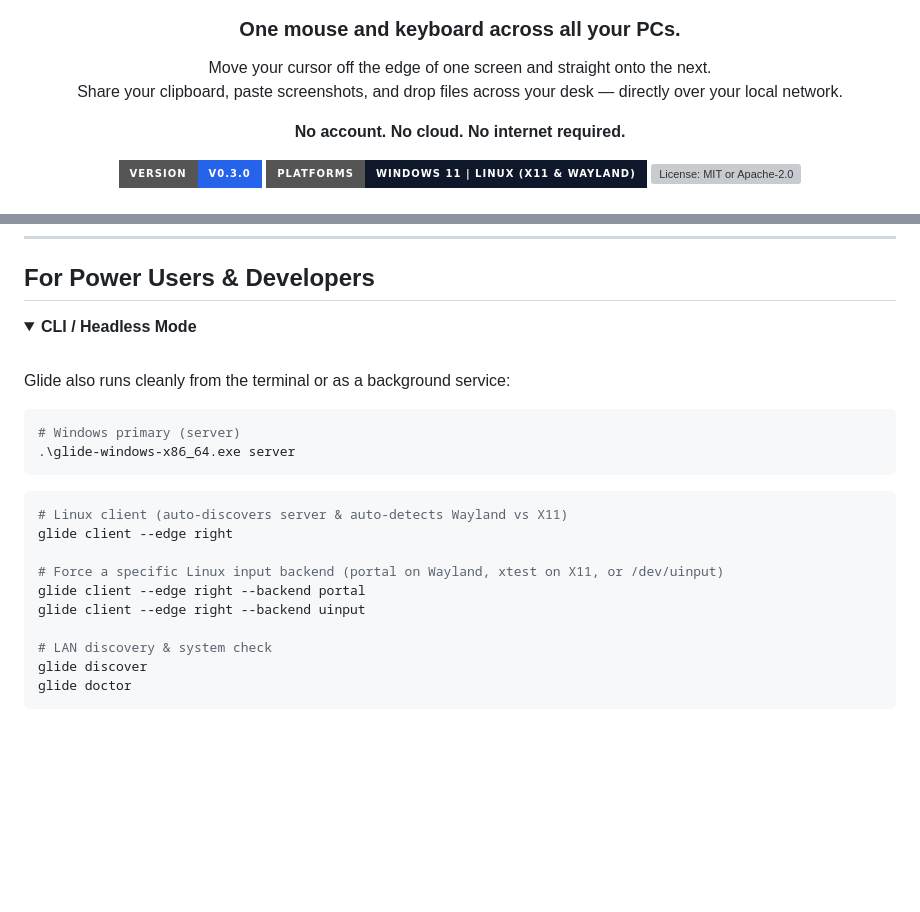
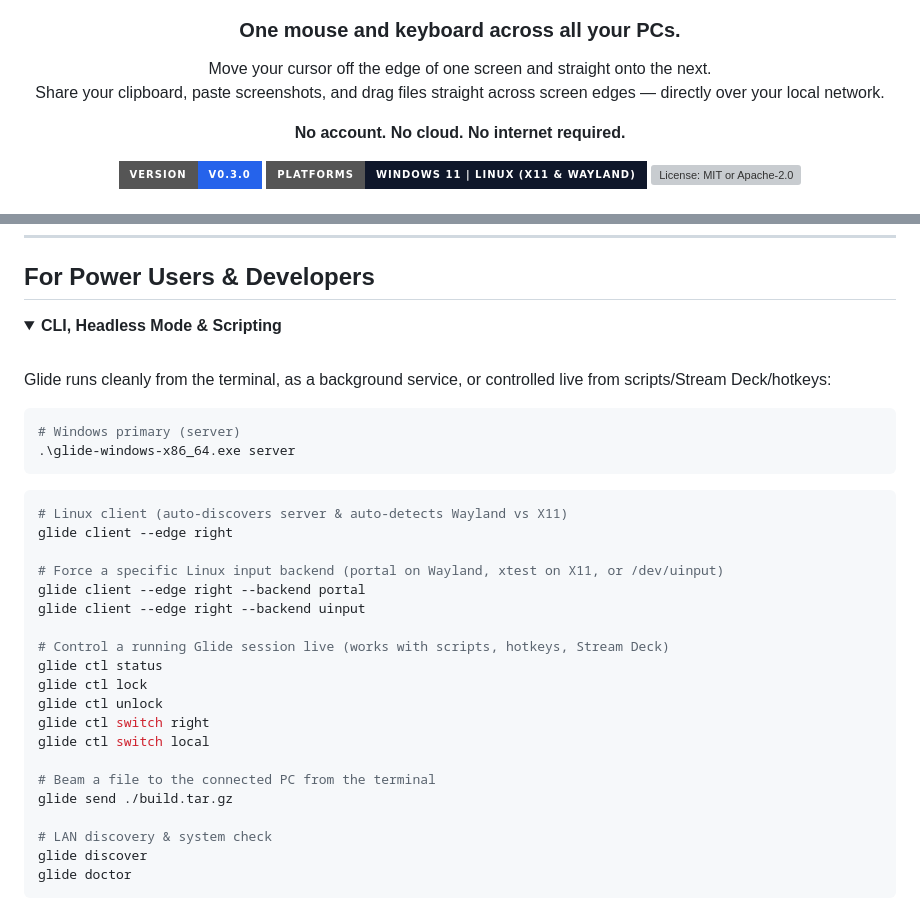
Before and after one commit to 4our4ace/glide, a Markdown page: README.md, 2 parts joined by grey strips. Drawn GitHub-style; folded sections open; badges without logos; blank space fills up the shorter version; grey boxes are pictures that could not be loaded.

````diff
--- a/README.md
+++ b/README.md
@@ -9,7 +9,7 @@
 ### One mouse and keyboard across all your PCs.
 
 Move your cursor off the edge of one screen and straight onto the next.<br>
-Share your clipboard, paste screenshots, and drop files across your desk — directly over your local network.
+Share your clipboard, paste screenshots, and drag files straight across screen edges — directly over your local network.
 
 **No account. No cloud. No internet required.**
 
@@ -132,11 +135,11 @@ Not at all. It only reads the connection's built-in timing locally and never sen
 ## For Power Users & Developers
 
 <details>
-<summary><strong>CLI / Headless Mode</strong></summary>
+<summary><strong>CLI, Headless Mode & Scripting</strong></summary>
 
 <br>
 
-Glide also runs cleanly from the terminal or as a background service:
+Glide runs cleanly from the terminal, as a background service, or controlled live from scripts/Stream Deck/hotkeys:
 
 ```powershell
 # Windows primary (server)
@@ -150,6 +153,16 @@ glide client --edge right
 # Force a specific Linux input backend (portal on Wayland, xtest on X11, or /dev/uinput)
 glide client --edge right --backend portal
 glide client --edge right --backend uinput
+
+# Control a running Glide session live (works with scripts, hotkeys, Stream Deck)
+glide ctl status
+glide ctl lock
+glide ctl unlock
+glide ctl switch right
+glide ctl switch local
+
+# Beam a file to the connected PC from the terminal
+glide send ./build.tar.gz
 
 # LAN discovery & system check
 glide discover
````
Also changed, not shown: other parts of README.md (+13 -10 lines), assets/readme/clipboard-light.png, assets/readme/devices-dark.png, assets/readme/devices-light.png, assets/readme/input-dark.png, assets/readme/input-light.png, 1 other file.
